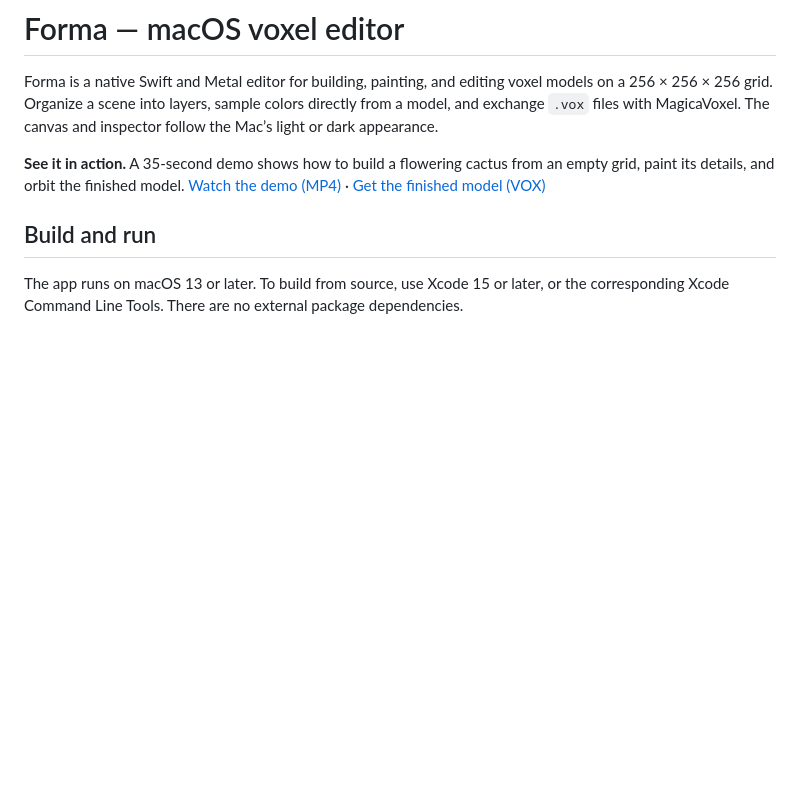
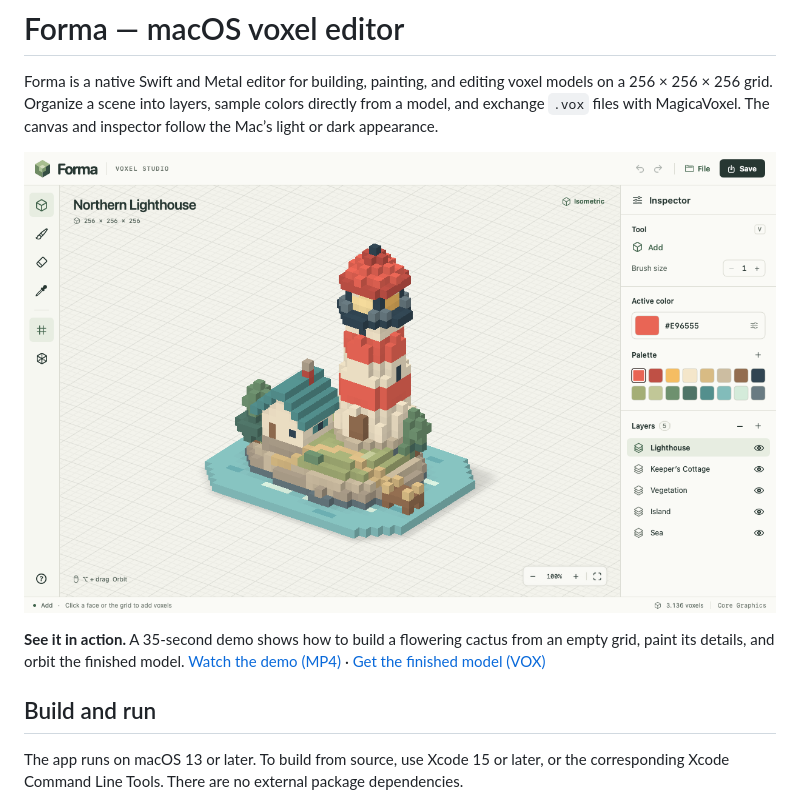
Before and after one commit to makarov-mm/VoxelEditor, a Markdown page: README.md, the part around the change. Rendered like a GitHub page; pictures changed too: Media/Northern-Lighthouse.png (added); blank space fills up the shorter version.

Commit message:
Show the Northern Lighthouse scene in the README

```diff
--- a/README.md
+++ b/README.md
@@ -1,6 +1,8 @@
 # Forma — macOS voxel editor
 
 Forma is a native Swift and Metal editor for building, painting, and editing voxel models on a 256 × 256 × 256 grid. Organize a scene into layers, sample colors directly from a model, and exchange `.vox` files with MagicaVoxel. The canvas and inspector follow the Mac’s light or dark appearance.
+
+![Northern Lighthouse in Forma, with the voxel tools, color palette, and five scene layers visible](Media/Northern-Lighthouse.png)
 
 **See it in action.** A 35-second demo shows how to build a flowering cactus from an empty grid, paint its details, and orbit the finished model. [Watch the demo (MP4)](Media/Drawing-demo.mp4) · [Get the finished model (VOX)](Media/Desert-Bloom.vox)
 
```
